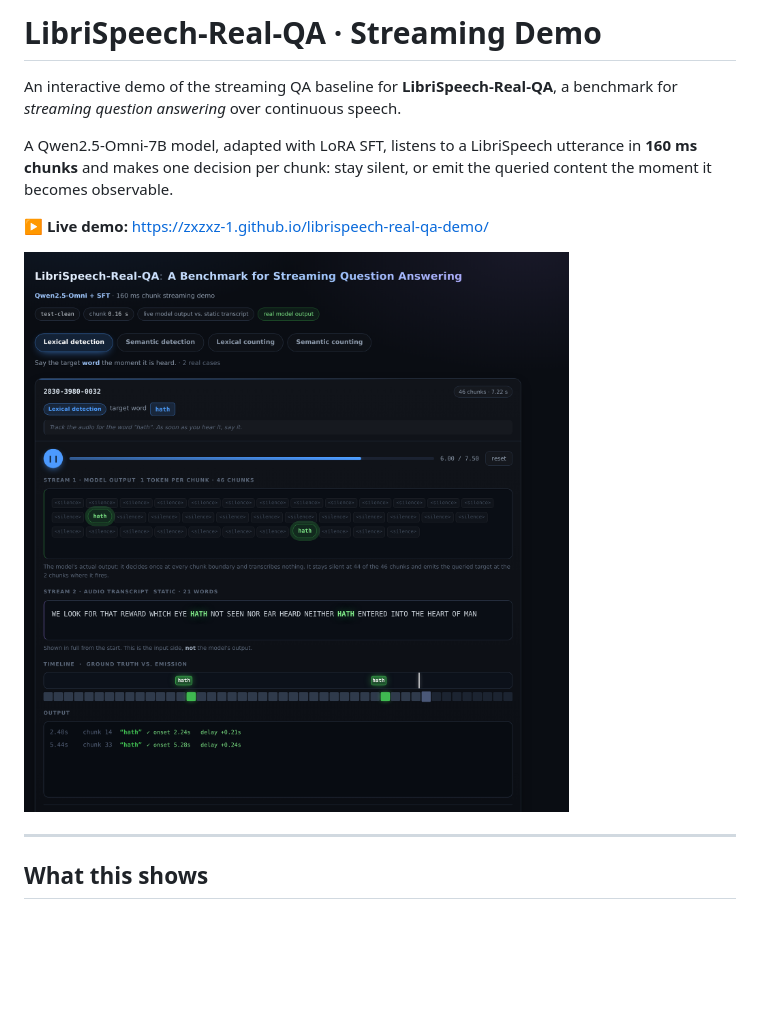
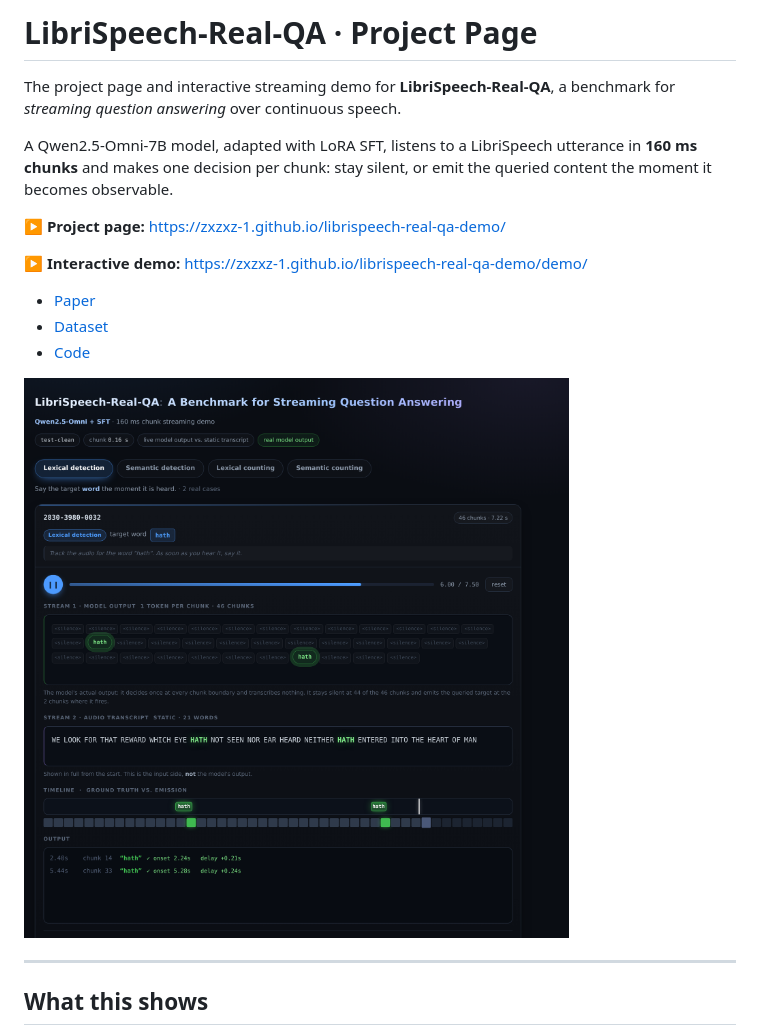
Before and after one commit to zxzxz-1/librispeech-real-qa-demo, a Markdown page: README.md, the part around one of its changes. Drawn GitHub-style; blank space fills up the shorter version.

```diff
--- a/README.md
+++ b/README.md
@@ -1,15 +1,21 @@
-# LibriSpeech-Real-QA · Streaming Demo
+# LibriSpeech-Real-QA · Project Page
 
-An interactive demo of the streaming QA baseline for **LibriSpeech-Real-QA**, a
+The project page and interactive streaming demo for **LibriSpeech-Real-QA**, a
 benchmark for *streaming question answering* over continuous speech.
 
 A Qwen2.5-Omni-7B model, adapted with LoRA SFT, listens to a LibriSpeech utterance
 in **160 ms chunks** and makes one decision per chunk: stay silent, or emit the
 queried content the moment it becomes observable.
 
-▶ **Live demo:** https://zxzxz-1.github.io/librispeech-real-qa-demo/
+▶ **Project page:** https://zxzxz-1.github.io/librispeech-real-qa-demo/
 
-![preview](preview.png)
+▶ **Interactive demo:** https://zxzxz-1.github.io/librispeech-real-qa-demo/demo/
+
+- [Paper](https://arxiv.org/abs/2611.06496)
+- [Dataset](https://huggingface.co/datasets/light1726/librispeech-realtime-qa)
+- [Code](https://github.com/zxzxz-1/librispeech-real-qa-demo)
+
+![preview](assets/preview.png)
 
 ---
 
```
Also changed, not shown: other parts of README.md (+8 -6 lines), assets/preview.png (renamed from preview.png), 8 other files.
